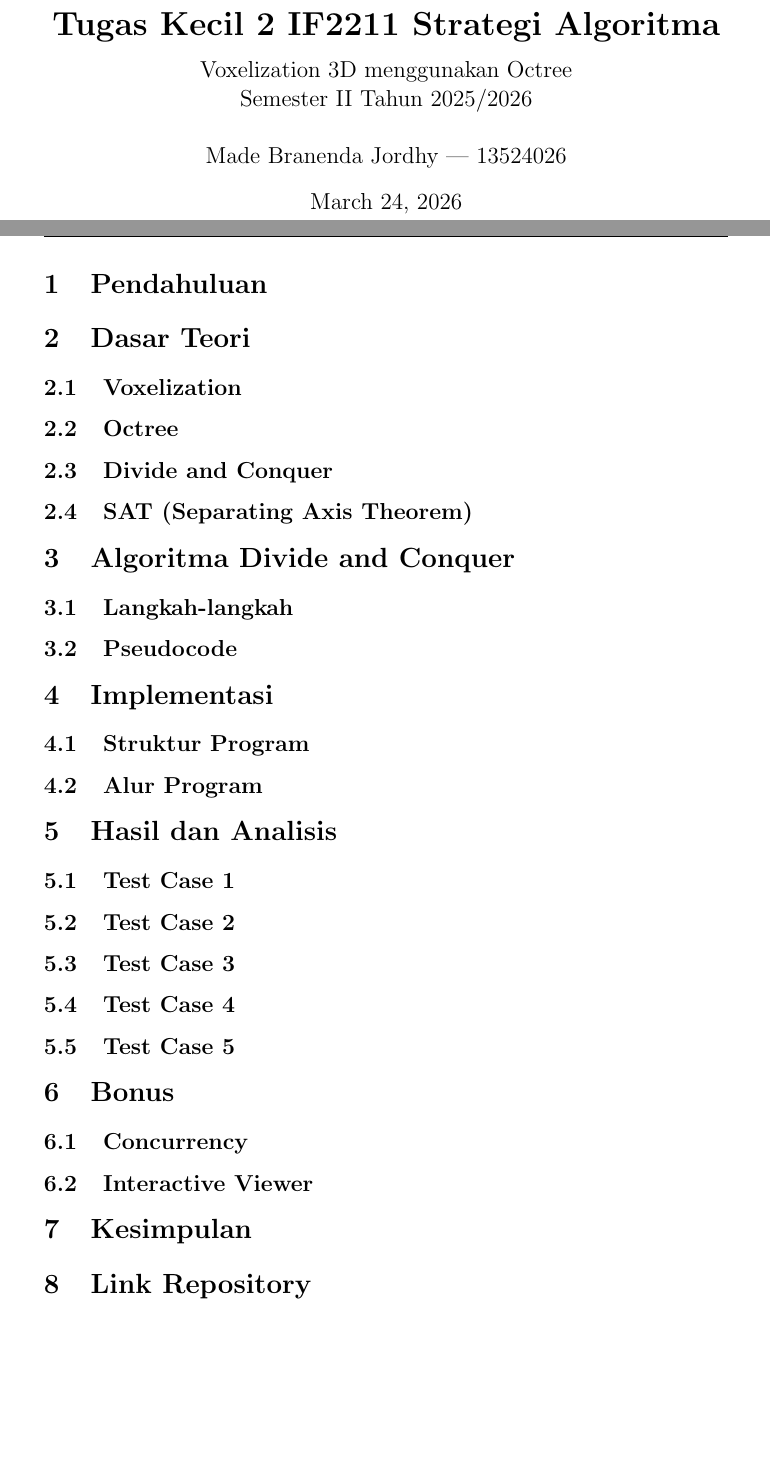
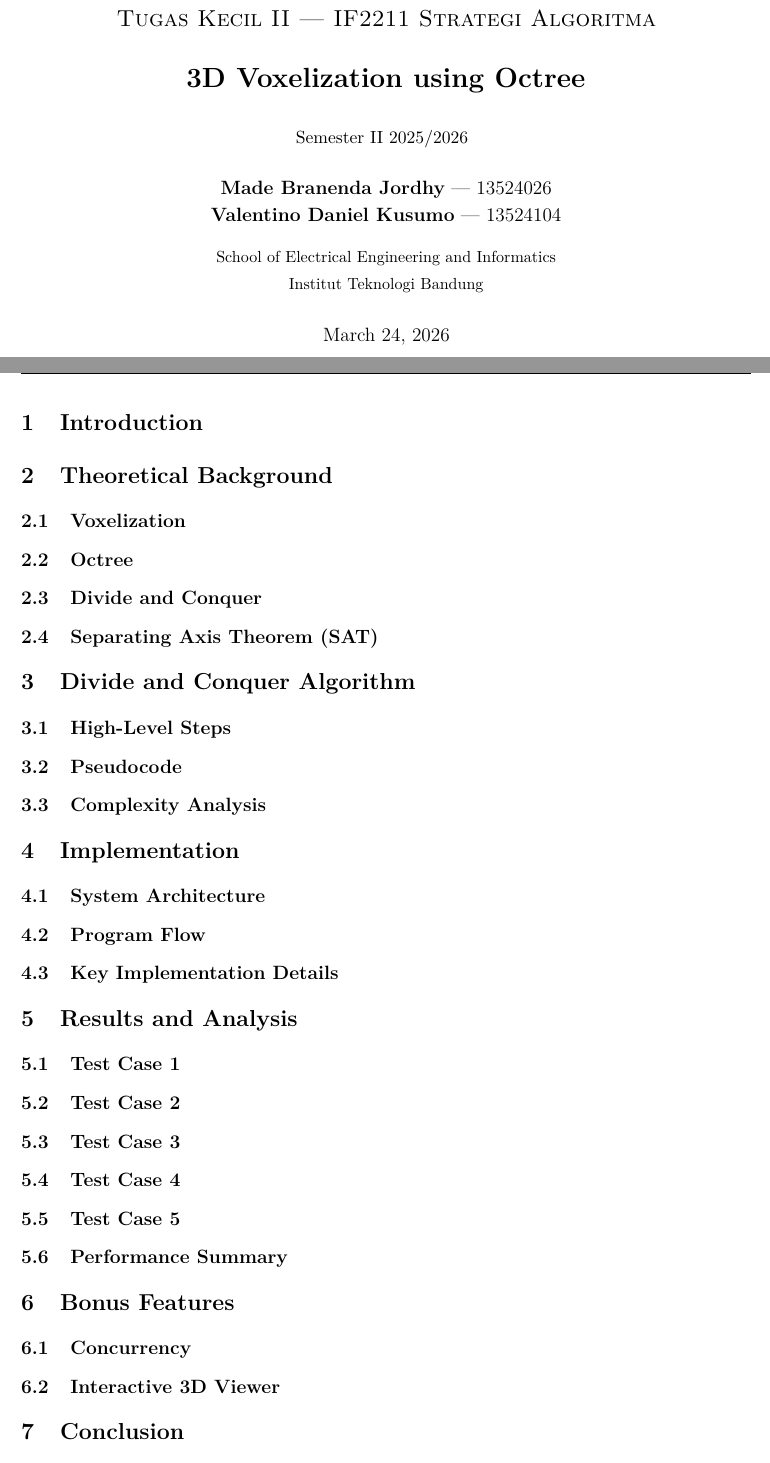
Before and after one commit to ethj0r/Tucil2_13524026_13524104, a LaTeX paper (doc/laporan.tex): two parts of pages 1 and 3 of 3 before the commit and two parts of pages 1 and 3 of 4 after it, joined at a grey line, cut so that both start at the same text, the shorter picture padded with empty space. Compiled offline with pdfLaTeX.

Commit message:
chore: update kerangka laporan

```diff
--- a/doc/laporan.tex
+++ b/doc/laporan.tex
@@ -25,2 +62,4 @@
+    pdfauthor={Made Branenda Jordhy, Valentino Daniel Kusumo},
+    pdftitle={3D Voxelization using Octree}
 }
 
@@ -39,2 +68,5 @@
 \pagestyle{fancy}
 \fancyhf{}
+\fancyhead[L]{\small\textit{Tugas Kecil II --- IF2211 Strategi Algoritma}}
+\fancyhead[R]{\small\thepage}
+\fancyfoot[C]{\small Institut Teknologi Bandung}
@@ -43,8 +73,8 @@
 \renewcommand{\headrulewidth}{0.4pt}
+\renewcommand{\footrulewidth}{0.2pt}
 
-% ── title info ──
+% TITLE
 \title{
-    \vspace{-1cm}
-    \textbf{Tugas Kecil 2 IF2211 Strategi Algoritma} \\[0.3cm]
-    \large Voxelization 3D menggunakan Octree \\
-    \large Semester II Tahun 2025/2026
+    \vspace{-1.5cm}
+    {\Large\textsc{Tugas Kecil II --- IF2211 Strategi Algoritma}}\\[0.4cm]
+    {\LARGE\textbf{3D Voxelization using Octree}}\\[0.3cm]
@@ -55,3 +86,6 @@
+    \textbf{Valentino Daniel Kusumo} --- 13524104 \\[0.3cm]
+    {\small School of Electrical Engineering and Informatics}\\
+    {\small Institut Teknologi Bandung}
 }
 \date{\today}
 
@@ -73,86 +106,64 @@
-\section{Pendahuluan}
-% ═══════════════════════════════════════
+\section{Introduction}
+% Context: why voxelization matters (games, simulations, 3D printing).
+% Problem statement: convert polygon mesh (.obj) to uniform voxel grid.
+% Scope: surface voxelization using Octree with Divide and Conquer.
+% Report structure overview.
 
-% TODO: isi pendahuluan
+\section{Theoretical Background}
+\subsection{Voxelization}
+% Definition, surface vs. solid voxelization, applications.
+\subsection{Octree}
+% Tree structure, spatial subdivision, depth vs. resolution trade-off.
+\subsection{Divide and Conquer}
+% General paradigm: divide, conquer, combine.
+% Why Octree recursion is a natural instance of D\&C.
+\subsection{Separating Axis Theorem (SAT)}
+% Triangle--AABB intersection test.
+% The 13 separating axes (3 AABB normals + 1 triangle normal + 9 cross products).
 
-% ═══════════════════════════════════════
-\section{Dasar Teori}
-% ═══════════════════════════════════════
+\section{Divide and Conquer Algorithm}
+\subsection{High-Level Steps}
+% Step-by-step description of the algorithm (not just pseudocode).
+\subsection{Pseudocode}
+% Formal pseudocode for the recursive voxelization.
+\subsection{Complexity Analysis}
+% Time and space complexity in terms of depth N and triangle count T.
 
-\subsection{Voxelization}
-% TODO: jelaskan apa itu voxelization
+\section{Implementation}
+\subsection{System Architecture}
+% Module diagram, dependency flow, single-responsibility design.
+% Include figure: architecture diagram.
+\subsection{Program Flow}
+% End-to-end pipeline: parse -> bounding box -> octree -> export.
+\subsection{Key Implementation Details}
+% Notable engineering decisions: fan triangulation, bounding box
+% normalization, SAT optimization, etc.
 
-\subsection{Octree}
-% TODO: jelaskan struktur data octree
+\section{Results and Analysis}
+% For each test case: input model, depth, voxel count, vertex/face count,
+% octree stats, pruning stats, execution time, before/after screenshots.
+\subsection{Test Case 1}
+\subsection{Test Case 2}
+\subsection{Test Case 3}
+\subsection{Test Case 4}
+\subsection{Test Case 5}
+\subsection{Performance Summary}
+% Comparative table across all test cases.
+% Discussion: how depth affects resolution, voxel count, and runtime.
 
-\subsection{Divide and Conquer}
-% TODO: jelaskan D\&C dalam konteks octree
+\section{Bonus Features}
+\subsection{Concurrency}
+% Parallelization strategy, speedup measurements, thread count analysis.
+\subsection{Interactive 3D Viewer}
+% Raylib-based viewer, features (orbit camera, zoom, rotation),
+% implementation highlights, screenshots.
 
-\subsection{SAT (Separating Axis Theorem)}
-% TODO: jelaskan SAT untuk triangle-AABB intersection
+\section{Conclusion}
+% Summary of achievements, lessons learned, potential future work.
 
-% ═══════════════════════════════════════
-\section{Algoritma Divide and Conquer}
-% ═══════════════════════════════════════
-
-% spec: jelaskan langkah-langkah (bukan hanya pseudocode)
-
-\subsection{Langkah-langkah}
-% TODO
-
-\subsection{Pseudocode}
-% TODO
-
-% ═══════════════════════════════════════
-\section{Implementasi}
-% ═══════════════════════════════════════
-
-\subsection{Struktur Program}
-% TODO: jelaskan modul-modul (parser, octree, exporter, viewer, stats)
-
-\subsection{Alur Program}
-% TODO: jelaskan flow dari input sampai output
-
-% ═══════════════════════════════════════
-\section{Hasil dan Analisis}
-% ═══════════════════════════════════════
-
-% spec: minimal 5 screenshot input dan output
-
-\subsection{Test Case 1}
-% TODO: screenshot + tabel statistik
-
-\subsection{Test Case 2}
-% TODO
-
-\subsection{Test Case 3}
-% TODO
-
-\subsection{Test Case 4}
-% TODO
-
-\subsection{Test Case 5}
-% TODO
-
-% ═══════════════════════════════════════
-\section{Bonus}
-% ═══════════════════════════════════════
-
-\subsection{Concurrency}
-% TODO: jelaskan implementasi threading
-
-\subsection{Interactive Viewer}
-% TODO: jelaskan software renderer, fitur viewer
-
-% ═══════════════════════════════════════
-\section{Kesimpulan}
-% ═══════════════════════════════════════
-
-% TODO
-
-% ═══════════════════════════════════════
-\section{Link Repository}
-% ═══════════════════════════════════════
+\newpage
+\section*{Repository}
+\addcontentsline{toc}{section}{Repository}
 
 \url{https://github.com/ethj0r/Tucil2_13524026_13524104}
 
```
Also changed, not shown: doc/laporan.pdf, doc/laporan.tex (89 more changed lines).
